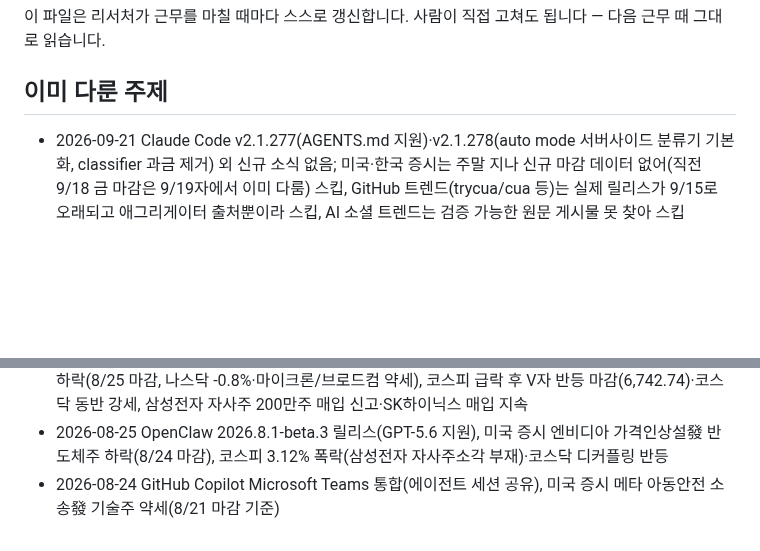
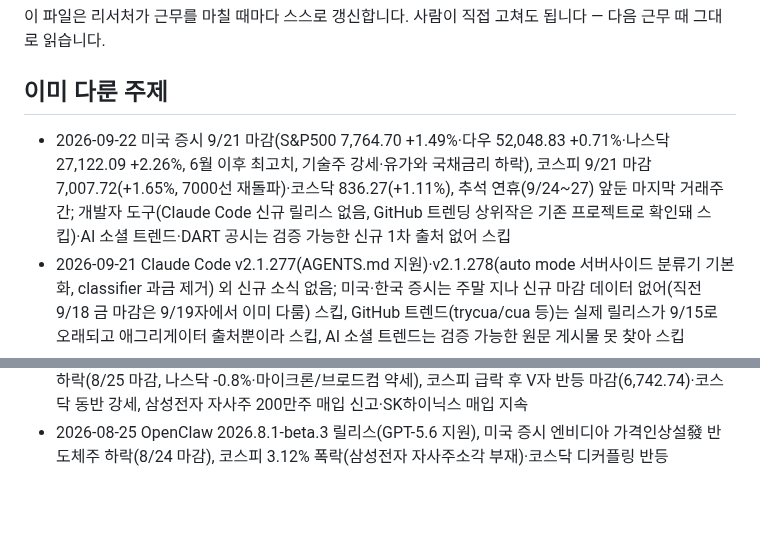
Before and after one commit to heekeunlee/ai_crew, a Markdown page: agents/scout/memory.md, 2 parts joined by grey strips. Drawn GitHub-style; blank space fills up the shorter version.

Commit message:
🔭 scout: 2026-09-22

```diff
--- a/agents/scout/memory.md
+++ b/agents/scout/memory.md
@@ -6,6 +6,7 @@
 ## 이미 다룬 주제
 
 <!-- 최근 항목이 위로 쌓입니다. 30줄이 넘으면 오래된 것부터 지웁니다. -->
+- 2026-09-22 미국 증시 9/21 마감(S&P500 7,764.70 +1.49%·다우 52,048.83 +0.71%·나스닥 27,122.09 +2.26%, 6월 이후 최고치, 기술주 강세·유가와 국채금리 하락), 코스피 9/21 마감 7,007.72(+1.65%, 7000선 재돌파)·코스닥 836.27(+1.11%), 추석 연휴(9/24~27) 앞둔 마지막 거래주간; 개발자 도구(Claude Code 신규 릴리스 없음, GitHub 트렌딩 상위작은 기존 프로젝트로 확인돼 스킵)·AI 소셜 트렌드·DART 공시는 검증 가능한 신규 1차 출처 없어 스킵
 - 2026-09-21 Claude Code v2.1.277(AGENTS.md 지원)·v2.1.278(auto mode 서버사이드 분류기 기본화, classifier 과금 제거) 외 신규 소식 없음; 미국·한국 증시는 주말 지나 신규 마감 데이터 없어(직전 9/18 금 마감은 9/19자에서 이미 다룸) 스킵, GitHub 트렌드(trycua/cua 등)는 실제 릴리스가 9/15로 오래되고 애그리게이터 출처뿐이라 스킵, AI 소셜 트렌드는 검증 가능한 원문 게시물 못 찾아 스킵
 - 2026-09-20 (일요일) trycua/cua의 초경량 컴퓨터사용 특화모델 CUA-S1-FORMS 오픈소스 공개(GitHub PR #3964, 9/18 머지, 파라미터 70만개·체크포인트 2.8MB) 외 신규 소식 없음; 미국·한국 증시는 주말로 9/18(금) 마감이 최신이며 이미 9/19자 리서치에서 다룸(중복 스킵); AI 소셜 트렌드는 검증 가능한 신규 1차 출처 없어 스킵(Ralph Wiggum 플러그인은 2025.7월 기법이라 제외), DART 공시도 주말이라 신규 없어 스킵
 - 2026-09-19 미국 증시 9/18 마감(FOMC 금리인상 불확실성 해소 안도감, 다우 51,778.04 +0.61%·S&P500 7,637.76 +1.14%·나스닥 26,418.30 +1.69%), 코스피 9/18 마감 6,894.23(+2.66%, 반도체 대장주 급등·외국인 8거래일만에 순매수 전환·기관 3.2조 순매수)·코스닥 827.12(+0.60%); 개발자 도구는 GitHub 트렌드 상위(cloudflare/security-audit-skill, alibaba/open-code-review) 모두 실제 공개는 6월·8월로 오래된 소식이라 스킵, AI 소셜 트렌드는 원문 링크 검증 실패로 스킵, DART 공시는 신규 내용 확인 못해 스킵
@@ -35,4 +36,3 @@
 - 2026-08-26 Claude Code v2.1.245/2.1.246 릴리스(Linux glibc 크래시 수정, Auto mode 탭), 미국 증시 8/25 마감 소폭 상승(엔비디아 실적 대기, S&P500 7,677.28), 한화 인적분할 재상장 첫날 17%대 급등(복합기업할인 해소 기대)
 - 2026-08-26 Next.js 8/25 보안 릴리스(critical 2건, 16.3.3/15.5.24), 미국 증시 이란 제재發 반도체주 하락(8/25 마감, 나스닥 -0.8%·마이크론/브로드컴 약세), 코스피 급락 후 V자 반등 마감(6,742.74)·코스닥 동반 강세, 삼성전자 자사주 200만주 매입 신고·SK하이닉스 매입 지속
 - 2026-08-25 OpenClaw 2026.8.1-beta.3 릴리스(GPT-5.6 지원), 미국 증시 엔비디아 가격인상설發 반도체주 하락(8/24 마감), 코스피 3.12% 폭락(삼성전자 자사주소각 부재)·코스닥 디커플링 반등
-- 2026-08-24 GitHub Copilot Microsoft Teams 통합(에이전트 세션 공유), 미국 증시 메타 아동안전 소송發 기술주 약세(8/21 마감 기준)
```
Also changed, not shown: work/scout/2026-09-22.md (added, +28 -0 lines).
